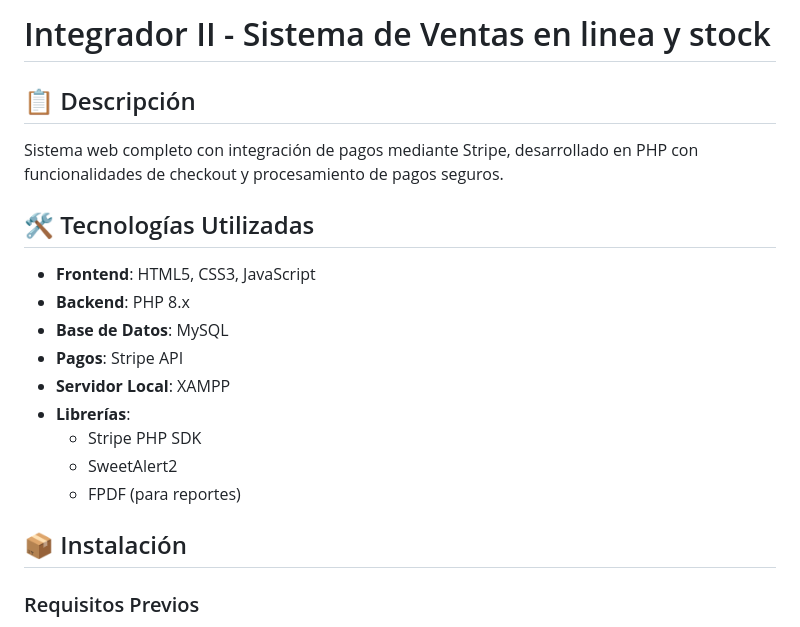
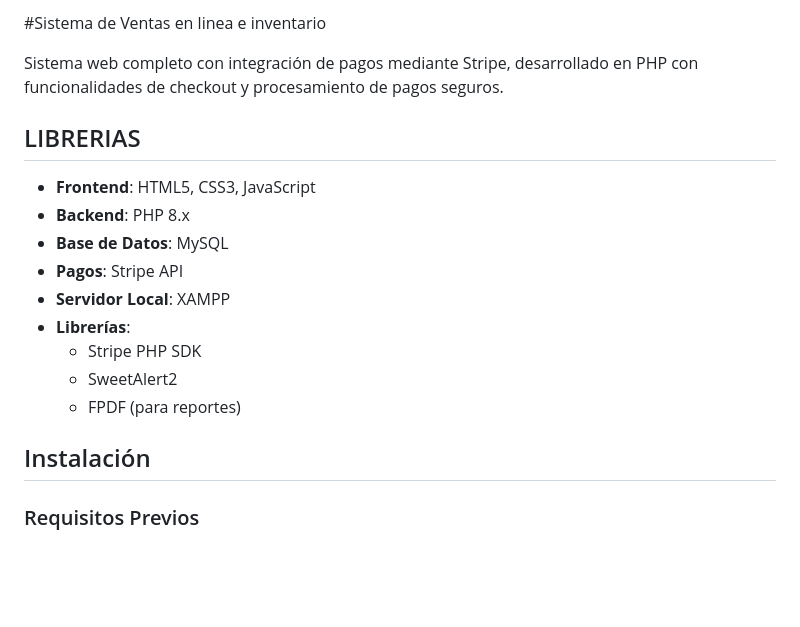
Before and after one commit to Trashercx/Integrador-II, a Markdown page: README.md, the part around one of its changes. GitHub-like rendering; blank space fills up the shorter version.

```diff
--- a/README.md
+++ b/README.md
@@ -1,9 +1,8 @@
-# Integrador II - Sistema de Ventas en linea y stock
+#Sistema de Ventas en linea e inventario
 
-## 📋 Descripción
 Sistema web completo con integración de pagos mediante Stripe, desarrollado en PHP con funcionalidades de checkout y procesamiento de pagos seguros.
 
-## 🛠️ Tecnologías Utilizadas
+## LIBRERIAS
 - **Frontend**: HTML5, CSS3, JavaScript
 - **Backend**: PHP 8.x
 - **Base de Datos**: MySQL
@@ -14,7 +13,7 @@ Sistema web completo con integración de pagos mediante Stripe, desarrollado en
   - SweetAlert2
   - FPDF (para reportes)
 
-## 📦 Instalación
+## Instalación
 
 ### Requisitos Previos
 - XAMPP (PHP 8.x, MySQL, Apache)
```
Also changed, not shown: other parts of README.md (+9 -9 lines).
